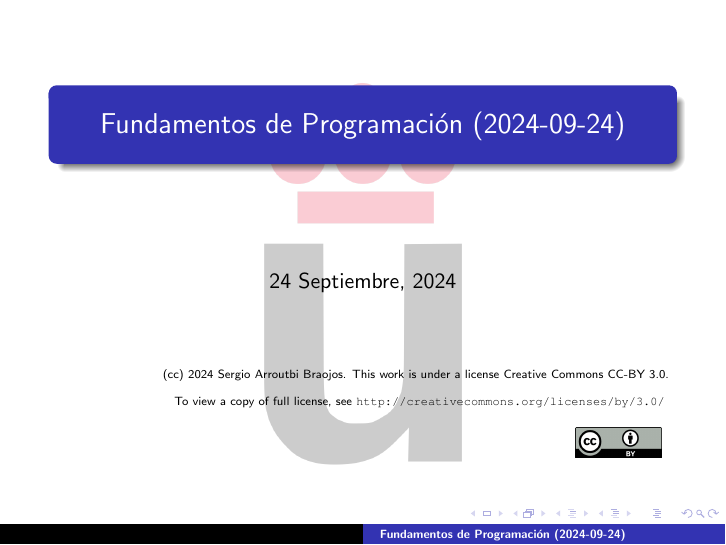
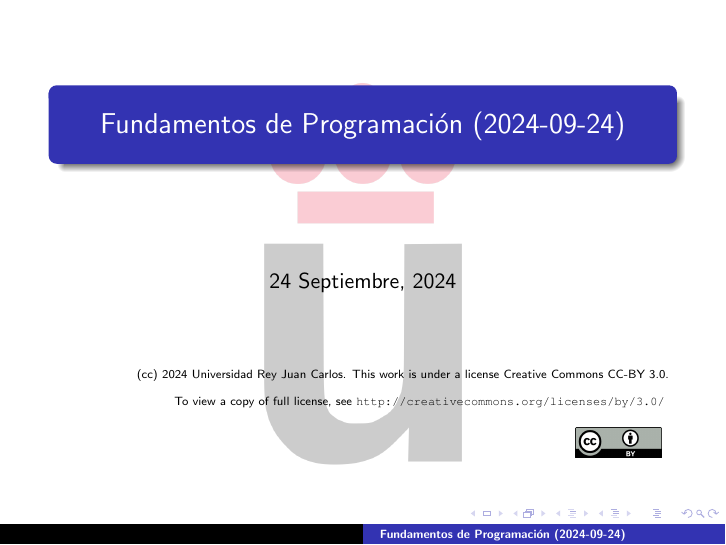
Before and after one commit to FDP-URJC/2024-2025-transparencias, LaTeX slides (2024-09-24/000-main.tex): page 1 of 9. Compiled offline with pdfLaTeX.

Commit message:
Set correct license owner (#8)
Signed-off-by: Sergio Arroutbi <sergio.arroutbi@urjc.es>

```diff
--- a/2024-09-24/000-main.tex
+++ b/2024-09-24/000-main.tex
@@ -95,7 +95,7 @@
 \frame{\titlepage
 \begin{flushright}
 {\tiny
-(cc) 2024 Sergio Arroutbi Braojos.
+(cc) 2024 Universidad Rey Juan Carlos.
     This work is under a license Creative Commons CC-BY 3.0.\\
 To view a copy of full license, see \url{http://creativecommons.org/licenses/by/3.0/}
 }
```
